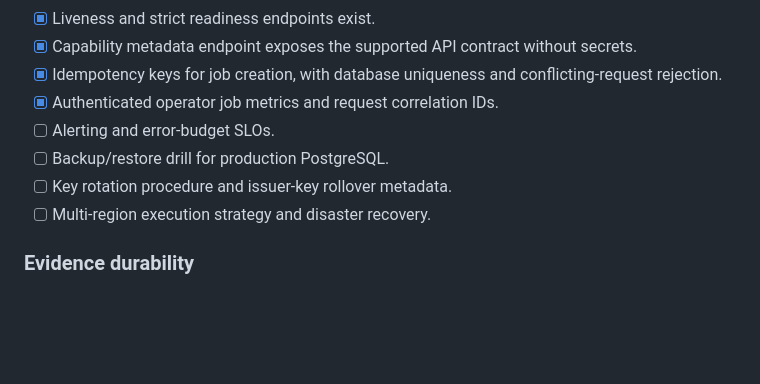
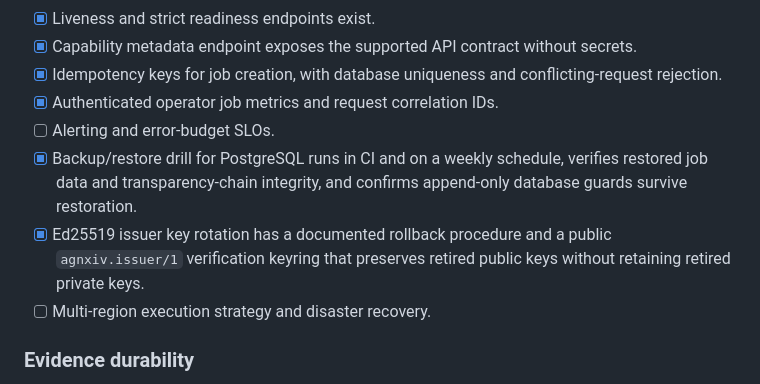
Before and after one commit to sushxnthd/agnXiv, a Markdown page: docs/PRODUCTION_READINESS.md, the part around the change. GitHub-like rendering; blank space fills up the shorter version.

Commit message:
Record validated recovery and issuer rollover controls

```diff
--- a/docs/PRODUCTION_READINESS.md
+++ b/docs/PRODUCTION_READINESS.md
@@ -47,8 +47,8 @@ All P0 items must be true before calling the hosted service production-grade.
 - [x] Idempotency keys for job creation, with database uniqueness and conflicting-request rejection.
 - [x] Authenticated operator job metrics and request correlation IDs.
 - [ ] Alerting and error-budget SLOs.
-- [ ] Backup/restore drill for production PostgreSQL.
-- [ ] Key rotation procedure and issuer-key rollover metadata.
+- [x] Backup/restore drill for PostgreSQL runs in CI and on a weekly schedule, verifies restored job data and transparency-chain integrity, and confirms append-only database guards survive restoration.
+- [x] Ed25519 issuer key rotation has a documented rollback procedure and a public `agnxiv.issuer/1` verification keyring that preserves retired public keys without retaining retired private keys.
 - [ ] Multi-region execution strategy and disaster recovery.
 
 ### Evidence durability
```
